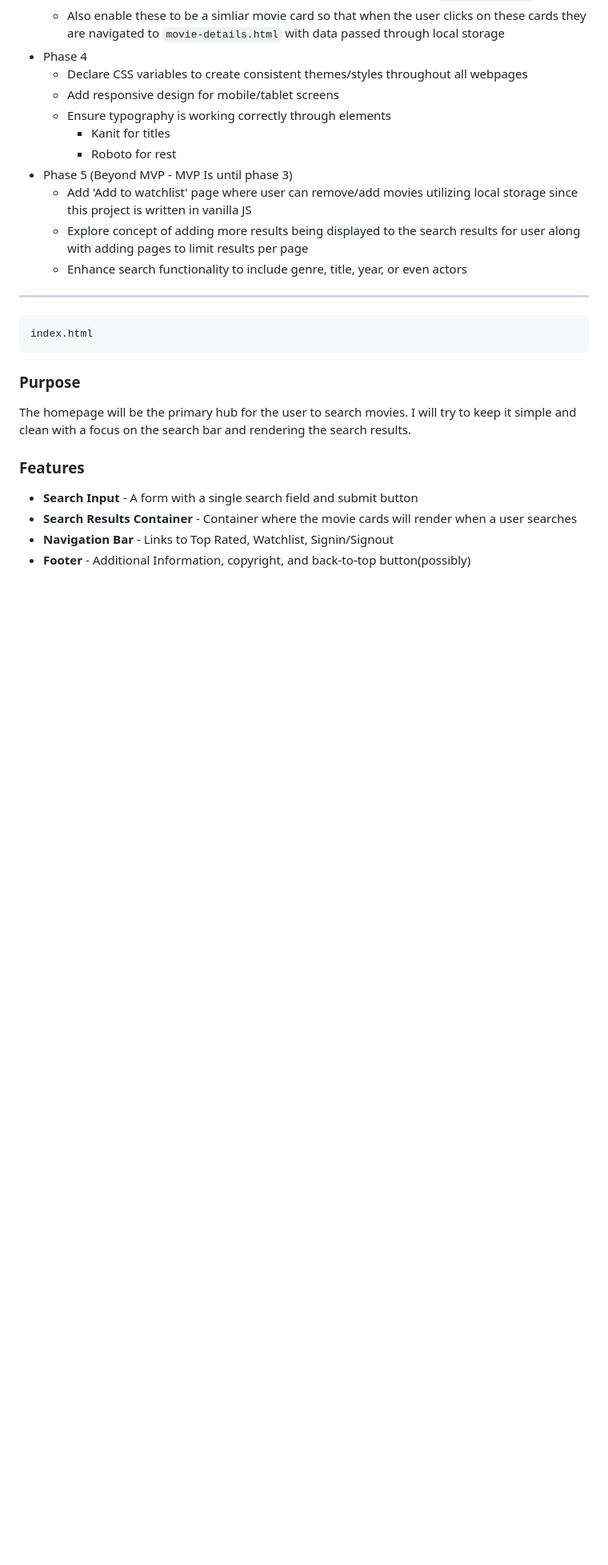
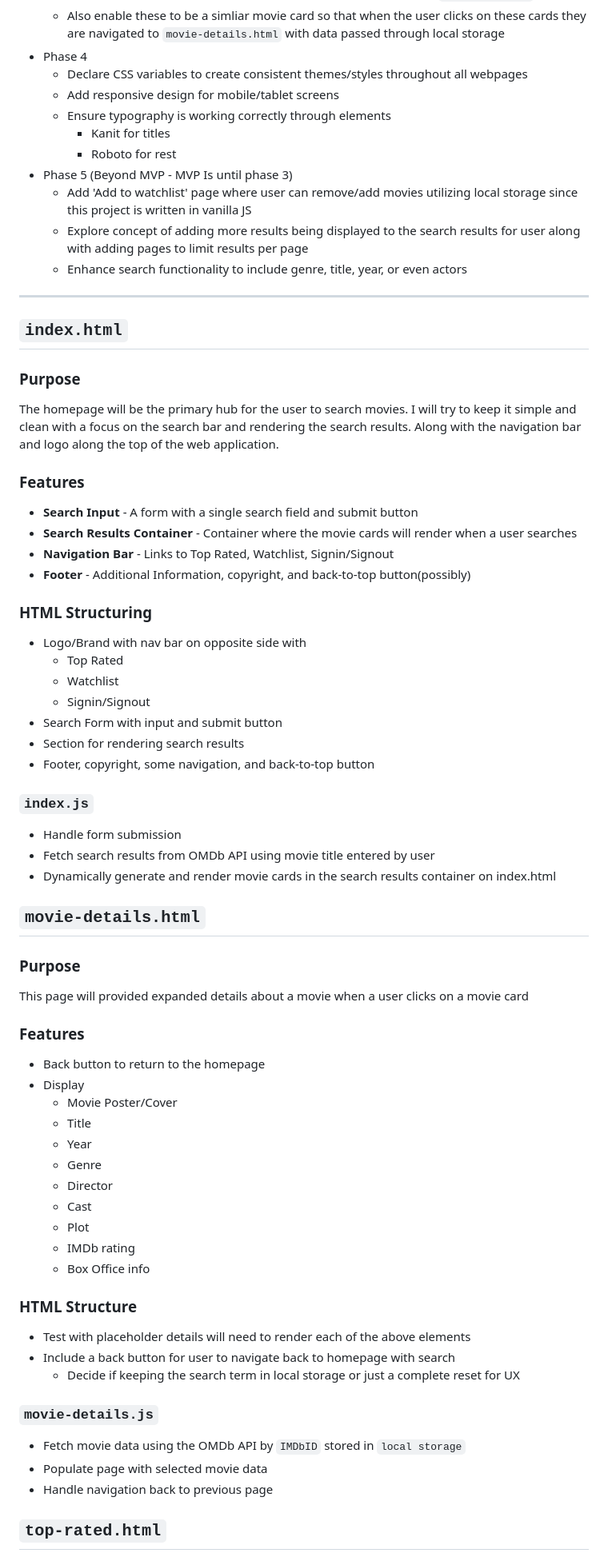
Before and after one commit to nadeemk2023/Final_Project--week4, a Markdown page: readme.md, the part around one of its changes. Shown at 80% size. Drawn GitHub-style; blank space fills up the shorter version.

Commit message:
Enhance README.md with detailed sections for index.html, movie-details.html, and top-rated.html, including purposes, features, and HTML structures

````diff
--- a/readme.md
+++ b/readme.md
@@ -128,13 +128,11 @@ _This project will be very basic to complete the goals required of me but will b
 
 ---
 
-```
-index.html
-```
+## `index.html`
 
 ### Purpose
 
-The homepage will be the primary hub for the user to search movies. I will try to keep it simple and clean with a focus on the search bar and rendering the search results.
+The homepage will be the primary hub for the user to search movies. I will try to keep it simple and clean with a focus on the search bar and rendering the search results. Along with the navigation bar and logo along the top of the web application.
 
 ### Features
 
@@ -142,3 +140,54 @@ The homepage will be the primary hub for the user to search movies. I will try t
 - **Search Results Container** - Container where the movie cards will render when a user searches
 - **Navigation Bar** - Links to Top Rated, Watchlist, Signin/Signout
 - **Footer** - Additional Information, copyright, and back-to-top button(possibly)
+
+### HTML Structuring
+
+- Logo/Brand with nav bar on opposite side with
+  - Top Rated
+  - Watchlist
+  - Signin/Signout
+- Search Form with input and submit button
+- Section for rendering search results
+- Footer, copyright, some navigation, and back-to-top button
+
+### `index.js`
+
+- Handle form submission
+- Fetch search results from OMDb API using movie title entered by user
+- Dynamically generate and render movie cards in the search results container on index.html
+
+## `movie-details.html`
+
+### Purpose
+
+This page will provided expanded details about a movie when a user clicks on a movie card
+
+### Features
+
+- Back button to return to the homepage
+- Display
+  - Movie Poster/Cover
+  - Title
+  - Year
+  - Genre
+  - Director
+  - Cast
+  - Plot
+  - IMDb rating
+  - Box Office info
+
+### HTML Structure
+
+- Test with placeholder details will need to render each of the above elements
+- Include a back button for user to navigate back to homepage with search
+  - Decide if keeping the search term in local storage or just a complete reset for UX
+
+### `movie-details.js`
+
+- Fetch movie data using the OMDb API by `IMDbID` stored in `local storage`
+- Populate page with selected movie data
+- Handle navigation back to previous page
+
+## `top-rated.html`
+
````
Also changed, not shown: other parts of readme.md (+26 -0 lines).
